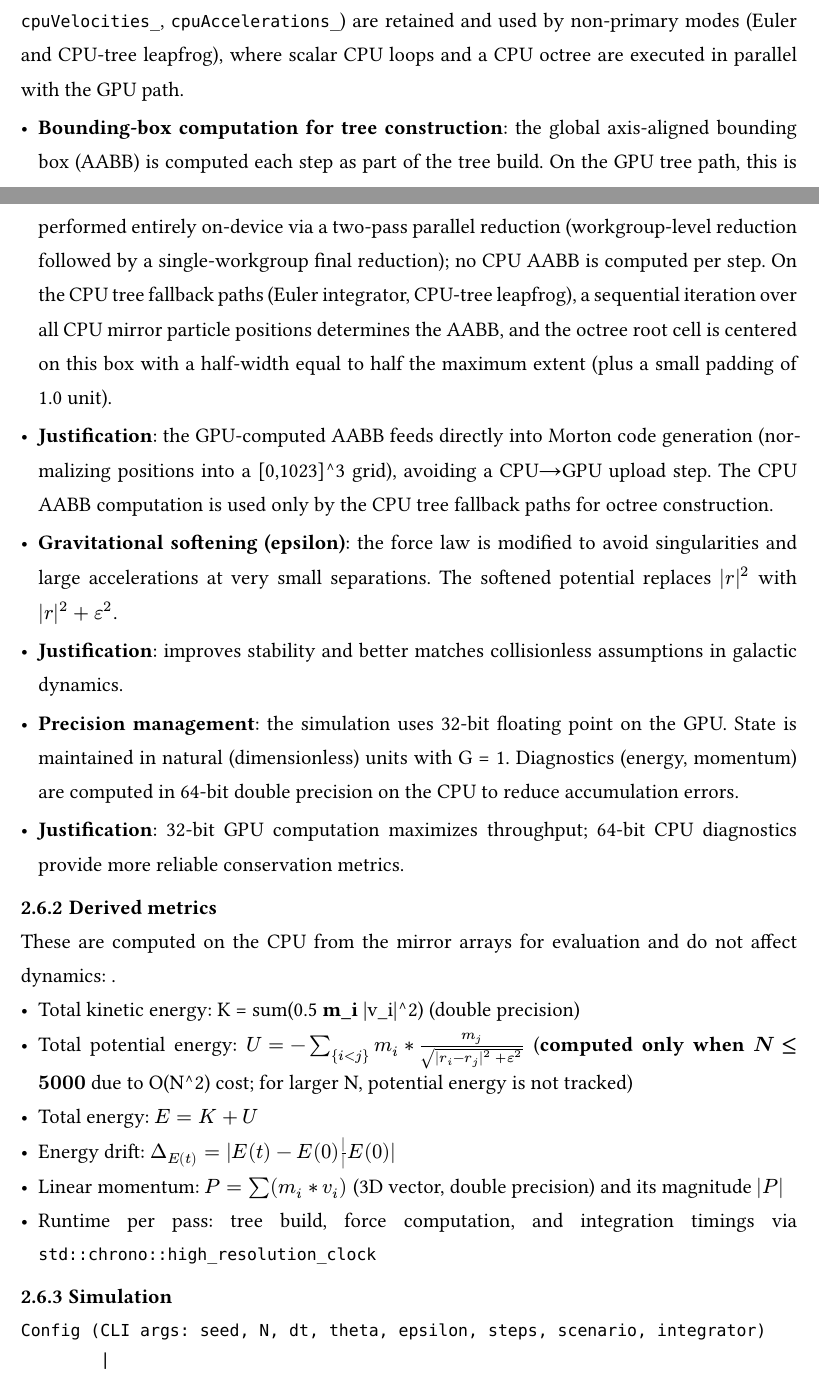
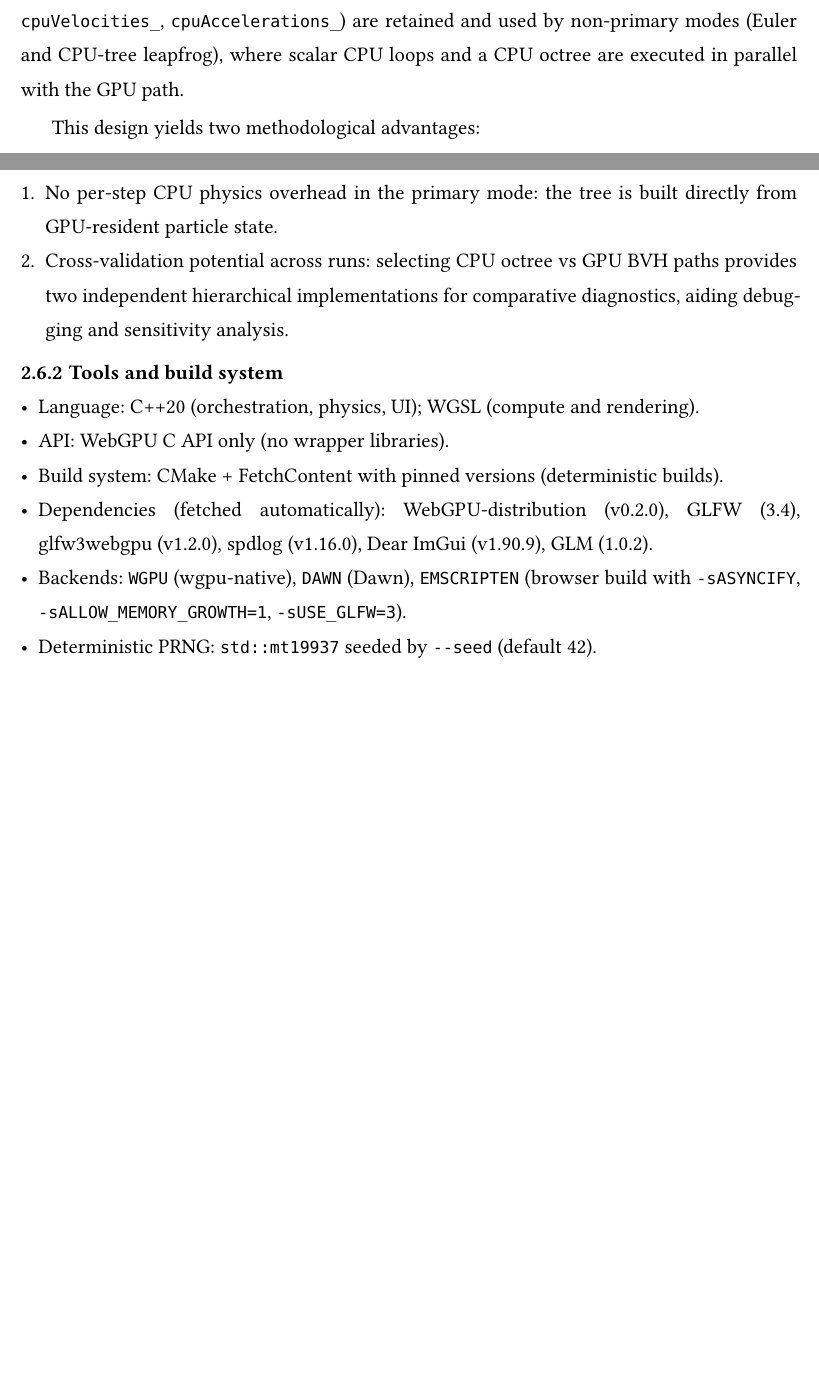
Before and after one commit to haxybaxy/capstone, a Typst document (main.typ, which reads sections/methodology.typ): two parts of pages 13 and 14 of 18 before the commit and two parts of pages 13 and 14 of 16 after it, joined at a grey line, cut so that both start at the same text, the shorter picture padded with empty space. Compiled offline with Typst 0.15; a missing font is replaced by an installed copy or a similar font.

Commit message:
finish arch

````diff
--- a/sections/methodology.typ
+++ b/sections/methodology.typ
@@ -163,34 +163,7 @@ The primary execution mode is GPU-primary: all physics operations (integration,
 
 To support cross-checking and fallback behavior, CPU mirror arrays (`cpuPositions_`, `cpuVelocities_`, `cpuAccelerations_`) are retained and used by non-primary modes (Euler and CPU-tree leapfrog), where scalar CPU loops and a CPU octree are executed in parallel with the GPU path.
 
+This design yields two methodological advantages:
+1. No per-step CPU physics overhead in the primary mode: the tree is built directly from GPU-resident particle state.
+2. Cross-validation potential across runs: selecting CPU octree vs GPU BVH paths provides two independent hierarchical implementations for comparative diagnostics, aiding debugging and sensitivity analysis.
 
-
-
-
-- *Bounding-box computation for tree construction*: the global axis-aligned bounding box (AABB) is computed each step as part of the tree build. On the GPU tree path, this is performed entirely on-device via a two-pass parallel reduction (workgroup-level reduction followed by a single-workgroup final reduction); no CPU AABB is computed per step. On the CPU tree fallback paths (Euler integrator, CPU-tree leapfrog), a sequential iteration over all CPU mirror particle positions determines the AABB, and the octree root cell is centered on this box with a half-width equal to half the maximum extent (plus a small padding of 1.0 unit).
-- *Justification*: the GPU-computed AABB feeds directly into Morton code generation (normalizing positions into a [0,1023]^3 grid), avoiding a CPU→GPU upload step. The CPU AABB computation is used only by the CPU tree fallback paths for octree construction.
-
-- *Gravitational softening (epsilon)*: the force law is modified to avoid singularities and large accelerations at very small separations. The softened potential replaces $|r|^2$ with $|r|^2 + epsilon^2$.
-
--  *Justification*: improves stability and better matches collisionless assumptions in galactic dynamics.
-
-- *Precision management*: the simulation uses 32-bit floating point on the GPU. State is maintained in natural (dimensionless) units with G = 1. Diagnostics (energy, momentum) are computed in 64-bit double precision on the CPU to reduce accumulation errors.
-
-- *Justification*: 32-bit GPU computation maximizes throughput; 64-bit CPU diagnostics provide more reliable conservation metrics.
-
-=== Derived metrics
-
-These are computed on the CPU from the mirror arrays for evaluation and do not affect dynamics:
-.
-- Total kinetic energy: K = sum(0.5 * m_i * |v_i|^2) (double precision)
-- Total potential energy: $U = -sum_{i<j} m_i * m_j / sqrt(|r_i - r_j|^2 + epsilon^2)$ (*computed only when $N <= 5000$* due to O(N^2) cost; for larger N, potential energy is not tracked)
-- Total energy: $E = K + U$
-- Energy drift: $Delta_E(t) = |E(t) - E(0)| / |E(0)|$
-- Linear momentum: $P = sum(m_i * v_i)$ (3D vector, double precision) and its magnitude $|P|$
-- Runtime per pass: tree build, force computation, and integration timings via `std::chrono::high_resolution_clock`
-
-=== Simulation
-```
-Config (CLI args: seed, N, dt, theta, epsilon, steps, scenario, integrator)
-        |
-        v
@@ -228,11 +170,7 @@ where $G$ is the gravitational constant (set to 1 in dimensionless units), and e
-== Numerical Integration
-
-To avoid the instability and energy drift typical of forward Euler in gravitational systems, the simulation uses a *second-order symplectic leapfrog* scheme (kick-drift-kick), with fixed timestep dt (default: 0.001):
-
-1. *Half-kick*:
-   $v_i^{n+1/2} = v_i^n + (d t/2) * a_i^n$
-2. *Drift*:
-   $r_i^{n+1} = r_i^n + d t * v_i^{n+1/2}$
-3. *Recompute acceleration* $a_i^{n+1}$ from updated positions. On the GPU, this involves building the LBVH via 7 compute passes (see Section 2.8.5) followed by BVH force traversal.
-4. *Half-kick*:
-   $v_i^{n+1} = v_i^{n+1/2} + (d t/2) * a_i^{n+1}$
+=== Tools and build system
+- Language: C++20 (orchestration, physics, UI); WGSL (compute and rendering).
+- API: WebGPU C API only (no wrapper libraries).
+- Build system: CMake + FetchContent with pinned versions (deterministic builds).
+- Dependencies (fetched automatically): WebGPU-distribution (v0.2.0), GLFW (3.4), glfw3webgpu (v1.2.0), spdlog (v1.16.0), Dear ImGui (v1.90.9), GLM (1.0.2).
+- Backends: `WGPU` (wgpu-native), `DAWN` (Dawn), `EMSCRIPTEN` (browser build with `-sASYNCIFY`, `-sALLOW_MEMORY_GROWTH=1`, `-sUSE_GLFW=3`).
+- Deterministic PRNG: `std::mt19937` seeded by `--seed` (default 42).
````
Also changed, not shown: sections/methodology.typ (54 more changed lines).
